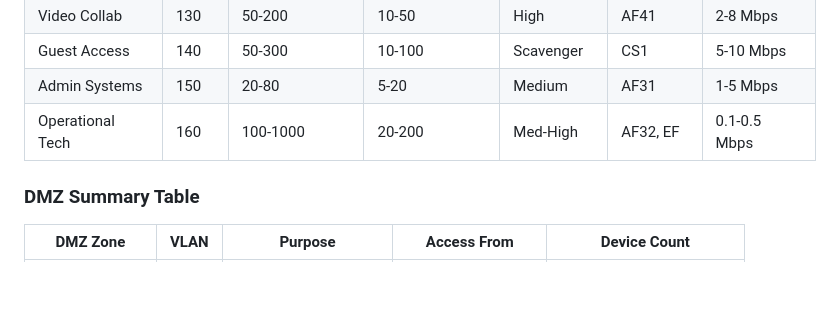
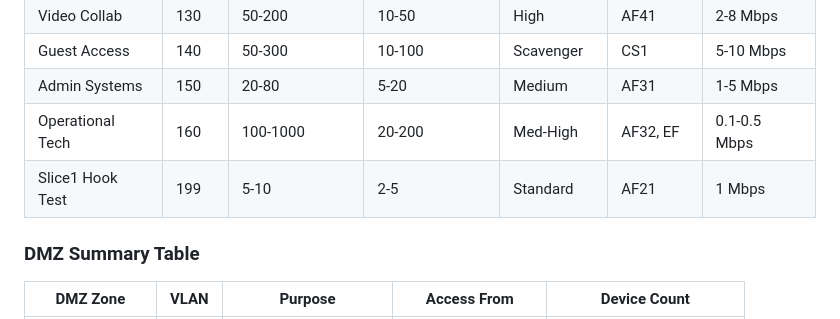
Before and after one commit to mbruyere/HLD-ARD-Network-Architecte, a Markdown page: Enterprise_Campus_Network_HLD (1).md, the part around the change. Rendered like a GitHub page; blank space fills up the shorter version.

Commit message:
test(slice1-hook): add Slice1 Hook Test population on VLAN 199

```diff
--- a/Enterprise_Campus_Network_HLD (1).md
+++ b/Enterprise_Campus_Network_HLD (1).md
@@ -3178,6 +3178,7 @@ graph LR
 | Guest Access | 140 | 50-300 | 10-100 | Scavenger | CS1 | 5-10 Mbps |
 | Admin Systems | 150 | 20-80 | 5-20 | Medium | AF31 | 1-5 Mbps |
 | Operational Tech | 160 | 100-1000 | 20-200 | Med-High | AF32, EF | 0.1-0.5 Mbps |
+| Slice1 Hook Test | 199 | 5-10 | 2-5 | Standard | AF21 | 1 Mbps |
 
 ### DMZ Summary Table
 
```
